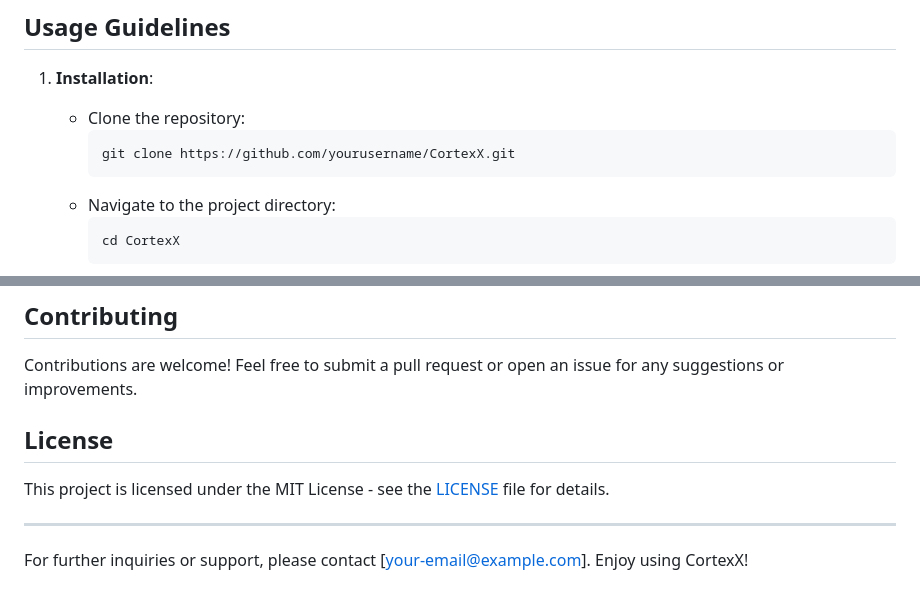
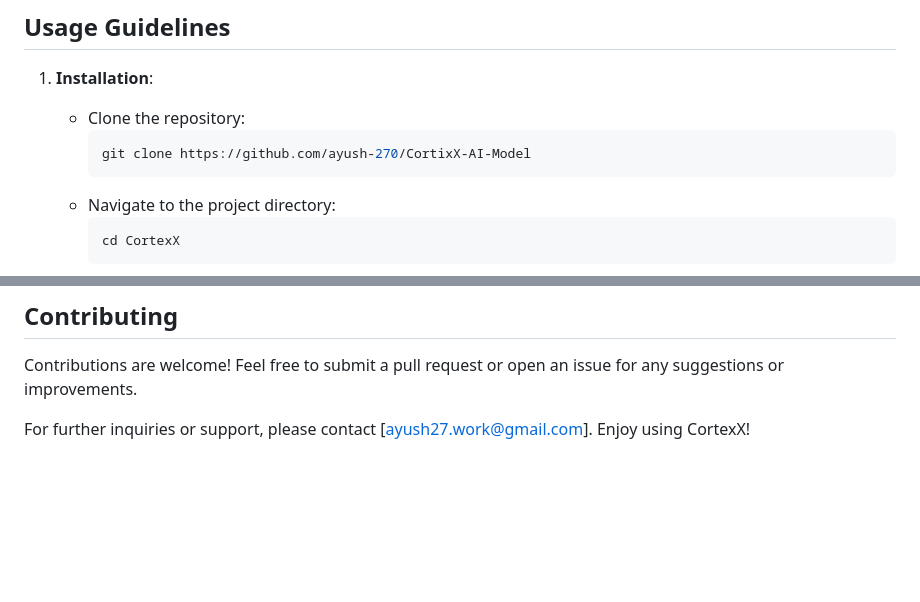
Before and after one commit to ayush-270/CortexX-AI-Model, a Markdown page: README.md, 2 parts joined by grey strips. Rendered like a GitHub page; blank space fills up the shorter version.

````diff
--- a/README.md
+++ b/README.md
@@ -44,7 +44,7 @@ CortexX is an advanced AI model designed to interact with users via voice and te
 1. **Installation**:
    - Clone the repository:
      ```bash
-     git clone https://github.com/yourusername/CortexX.git
+     git clone https://github.com/ayush-270/CortixX-AI-Model
      ```
    - Navigate to the project directory:
      ```bash
@@ -72,10 +72,5 @@ CortexX is an advanced AI model designed to interact with users via voice and te
 
 Contributions are welcome! Feel free to submit a pull request or open an issue for any suggestions or improvements.
 
-## License
 
-This project is licensed under the MIT License - see the [LICENSE](LICENSE) file for details.
-
----
-
-For further inquiries or support, please contact [your-email@example.com]. Enjoy using CortexX!
+For further inquiries or support, please contact [ayush27.work@gmail.com]. Enjoy using CortexX!
````
